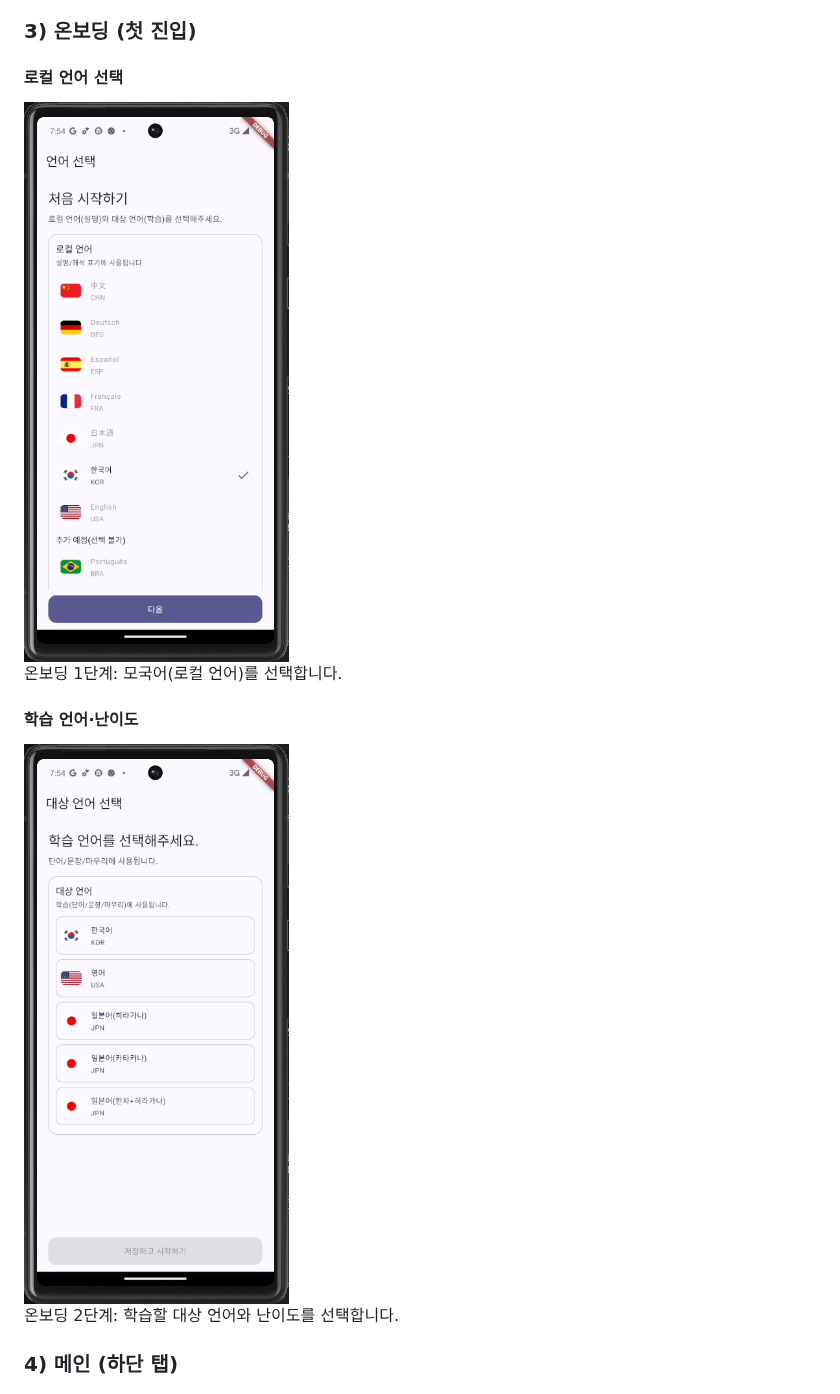
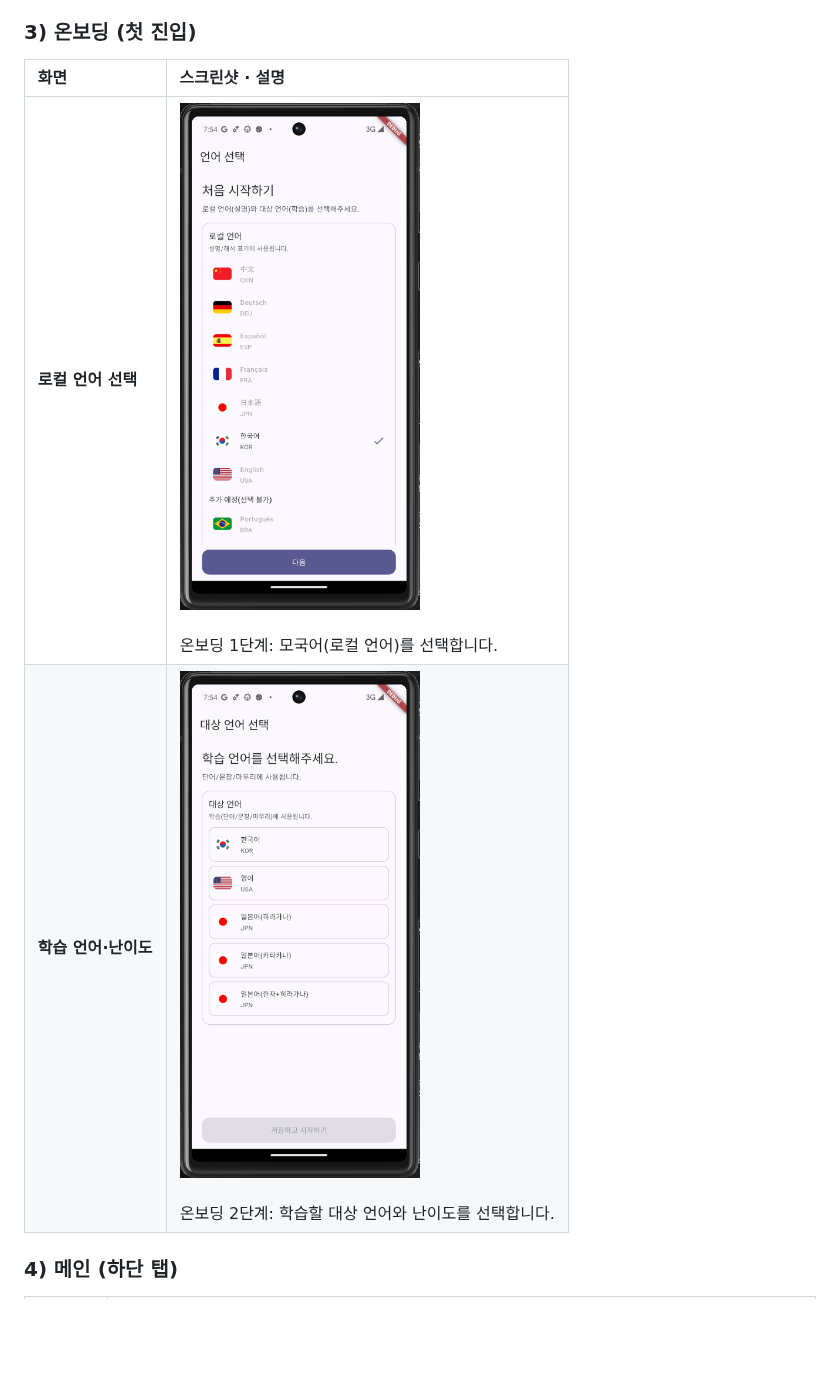
Before and after one commit to qjatjr48724/todays-language, a Markdown page: README.md, the part around one of its changes. Rendered like a GitHub page; blank space fills up the shorter version.

```diff
--- a/README.md
+++ b/README.md
@@ -77,17 +60,10 @@
 
 ### 3) 온보딩 (첫 진입)
 
-#### 로컬 언어 선택
-
-<img src="docs/images/screens/첫실행-로컬언어선택.PNG" width="280" alt="로컬 언어 선택" />
-
-온보딩 1단계: 모국어(로컬 언어)를 선택합니다.
-
-#### 학습 언어·난이도
-
-<img src="docs/images/screens/첫실행-대상언어선택.PNG" width="280" alt="학습 언어·난이도" />
-
-온보딩 2단계: 학습할 대상 언어와 난이도를 선택합니다.
+| 화면 | 스크린샷 · 설명 |
+|:---|:---|
+| **로컬 언어 선택** | <img src="docs/images/screens/첫실행-로컬언어선택.PNG" width="240" alt="로컬 언어 선택" /><br><br>온보딩 1단계: 모국어(로컬 언어)를 선택합니다. |
+| **학습 언어·난이도** | <img src="docs/images/screens/첫실행-대상언어선택.PNG" width="240" alt="학습 언어·난이도" /><br><br>온보딩 2단계: 학습할 대상 언어와 난이도를 선택합니다. |
 
 ### 4) 메인 (하단 탭)
 
```
Also changed, not shown: other parts of README.md (+25 -85 lines).
